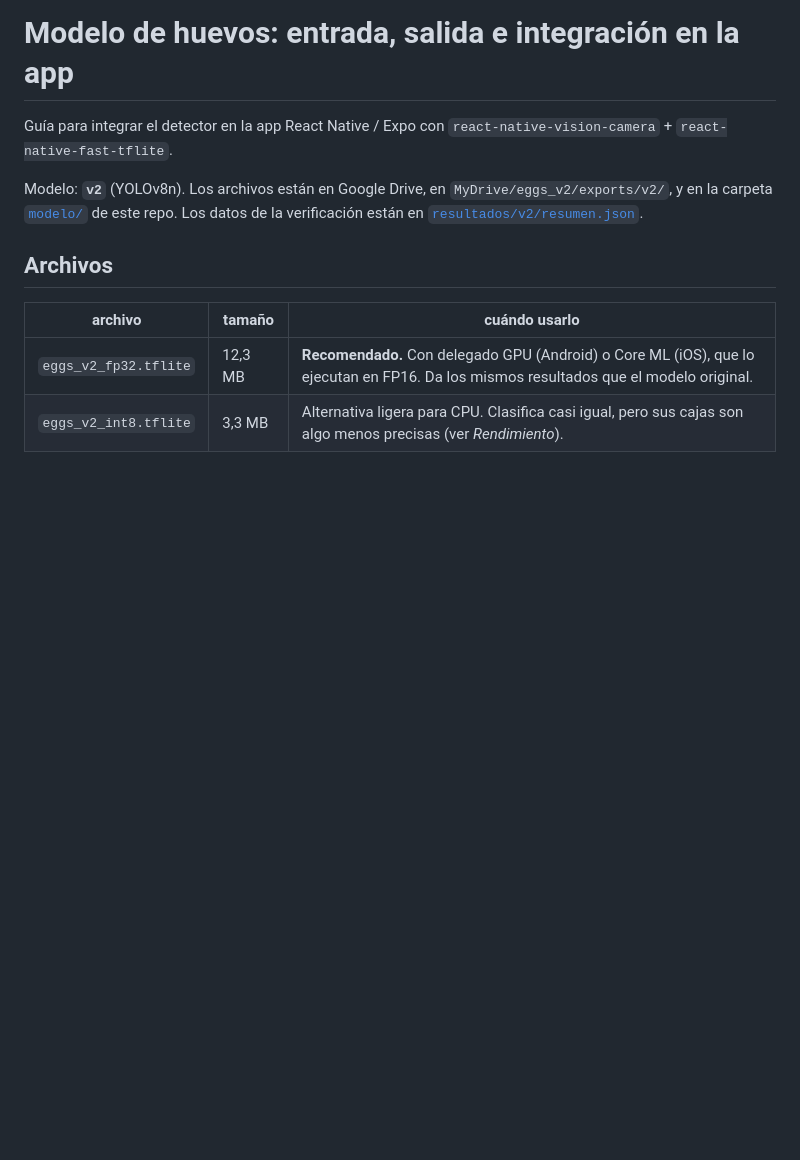
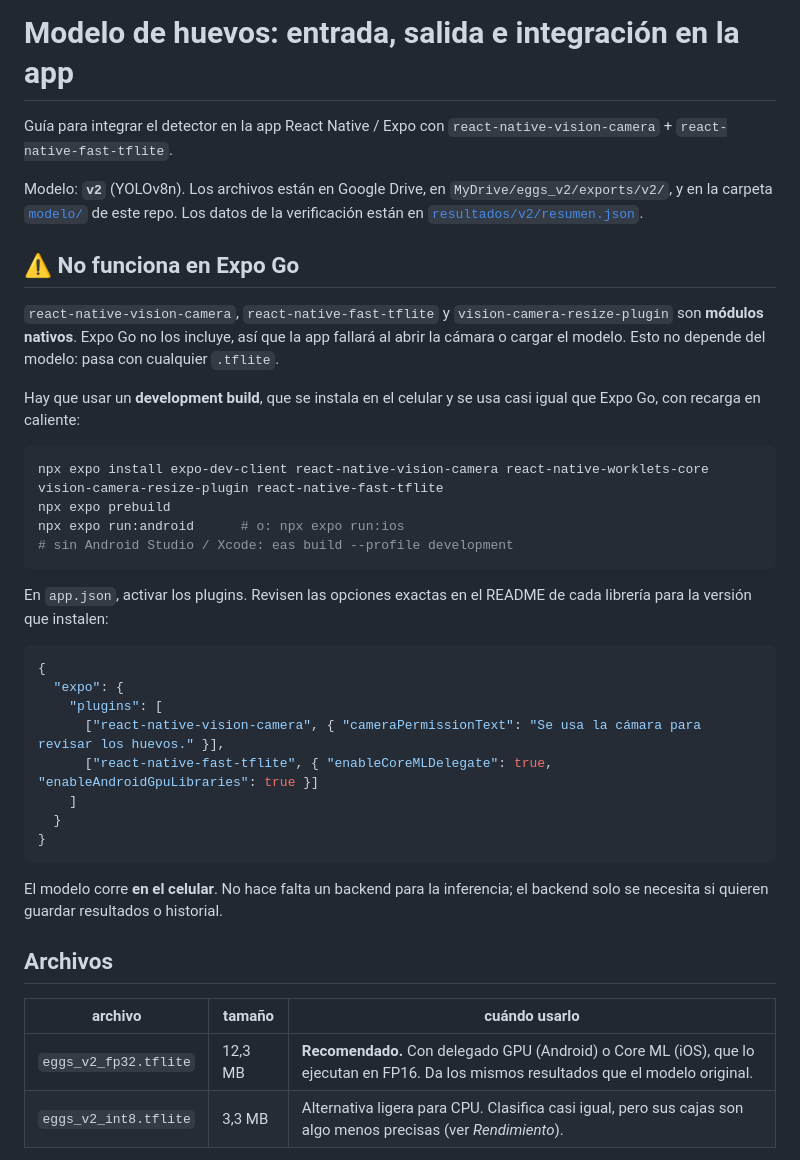
Before and after one commit to dportilla219/eggs-detector, a Markdown page: MODELO_IO.md, the part around the change. Drawn GitHub-style; blank space fills up the shorter version.

Commit message:
Docs: aviso de que Expo Go no sirve y pasos para un development build
vision-camera, fast-tflite y resize-plugin son módulos nativos que Expo Go
no incluye; se documenta expo-dev-client/EAS y los plugins de app.json.

Co-Authored-By: Claude Opus 5.5 <noreply@anthropic.com>

````diff
--- a/MODELO_IO.md
+++ b/MODELO_IO.md
@@ -3,6 +3,34 @@
 Guía para integrar el detector en la app React Native / Expo con `react-native-vision-camera` + `react-native-fast-tflite`.
 
 Modelo: **`v2`** (YOLOv8n). Los archivos están en Google Drive, en `MyDrive/eggs_v2/exports/v2/`, y en la carpeta [`modelo/`](modelo/) de este repo. Los datos de la verificación están en [`resultados/v2/resumen.json`](resultados/v2/resumen.json).
+
+## ⚠️ No funciona en Expo Go
+
+`react-native-vision-camera`, `react-native-fast-tflite` y `vision-camera-resize-plugin` son **módulos nativos**. Expo Go no los incluye, así que la app fallará al abrir la cámara o cargar el modelo. Esto no depende del modelo: pasa con cualquier `.tflite`.
+
+Hay que usar un **development build**, que se instala en el celular y se usa casi igual que Expo Go, con recarga en caliente:
+
+```bash
+npx expo install expo-dev-client react-native-vision-camera react-native-worklets-core vision-camera-resize-plugin react-native-fast-tflite
+npx expo prebuild
+npx expo run:android      # o: npx expo run:ios
+# sin Android Studio / Xcode: eas build --profile development
+```
+
+En `app.json`, activar los plugins. Revisen las opciones exactas en el README de cada librería para la versión que instalen:
+
+```json
+{
+  "expo": {
+    "plugins": [
+      ["react-native-vision-camera", { "cameraPermissionText": "Se usa la cámara para revisar los huevos." }],
+      ["react-native-fast-tflite", { "enableCoreMLDelegate": true, "enableAndroidGpuLibraries": true }]
+    ]
+  }
+}
+```
+
+El modelo corre **en el celular**. No hace falta un backend para la inferencia; el backend solo se necesita si quieren guardar resultados o historial.
 
 ## Archivos
 
````
Also changed, not shown: README.md (+1 -0 lines).
